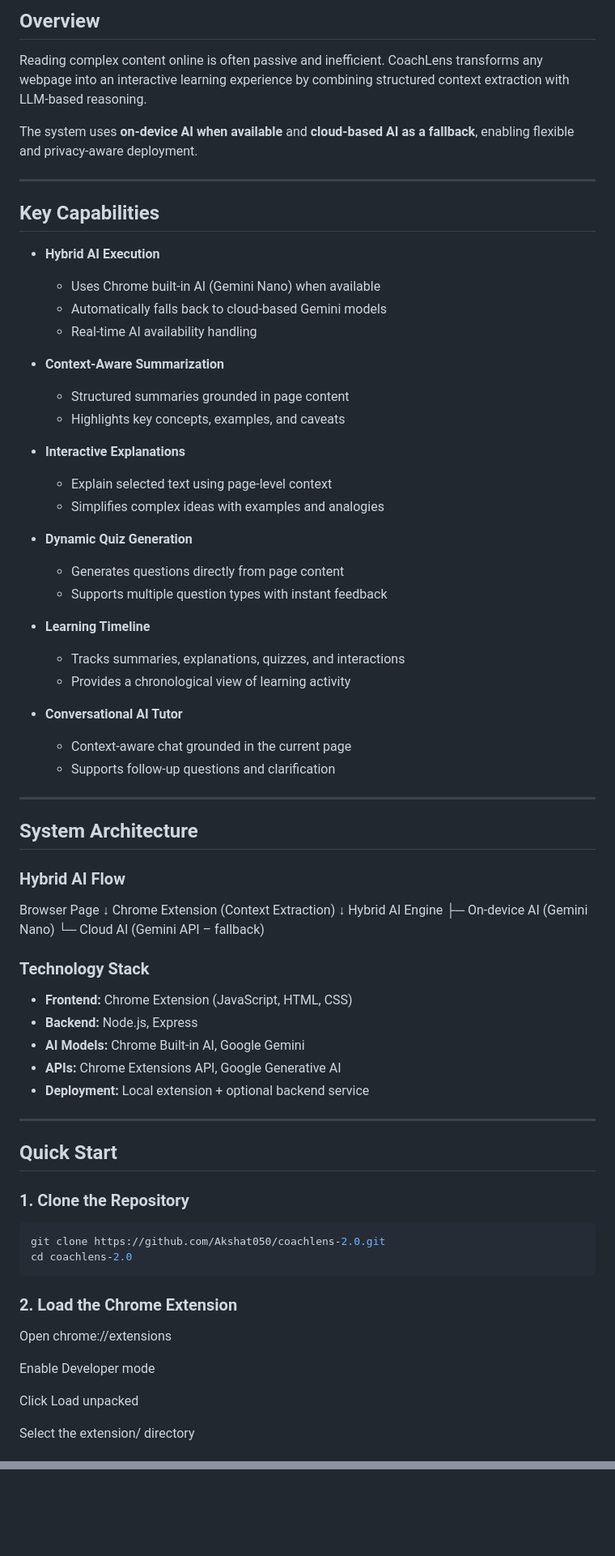
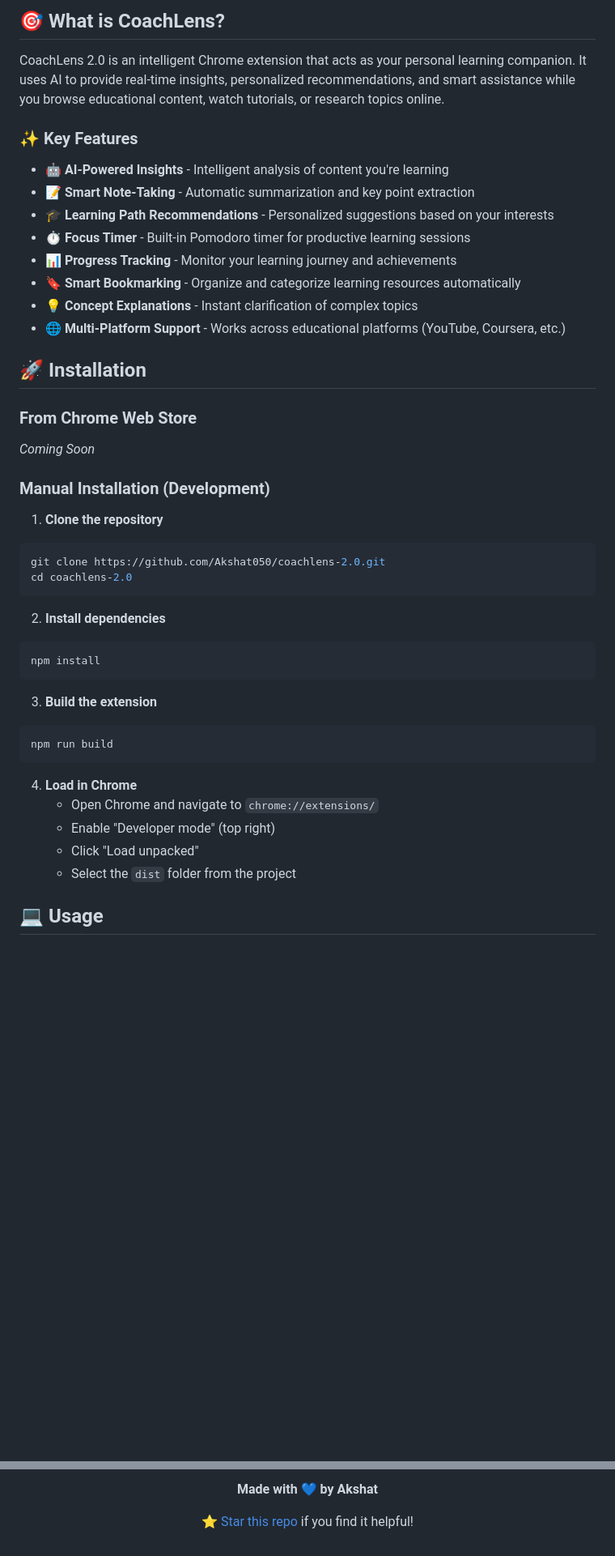
Before and after one commit to Akshat050/coachlens-2.0, a Markdown page: README.md, 2 parts joined by grey strips. Shown: that part at 81% size. Drawn GitHub-style; blank space fills up the shorter version.

````diff
--- a/README.md
+++ b/README.md
@@ -7,73 +8,47 @@ CoachLens is designed to improve comprehension and engagement while prioritizing
 
-## Overview
-Reading complex content online is often passive and inefficient. CoachLens transforms any webpage into an interactive learning experience by combining structured context extraction with LLM-based reasoning.
+## 🎯 What is CoachLens?
 
-The system uses **on-device AI when available** and **cloud-based AI as a fallback**, enabling flexible and privacy-aware deployment.
+CoachLens 2.0 is an intelligent Chrome extension that acts as your personal learning companion. It uses AI to provide real-time insights, personalized recommendations, and smart assistance while you browse educational content, watch tutorials, or research topics online.
 
----
+### ✨ Key Features
 
-## Key Capabilities
-- **Hybrid AI Execution**
-  - Uses Chrome built-in AI (Gemini Nano) when available
-  - Automatically falls back to cloud-based Gemini models
-  - Real-time AI availability handling
+- 🤖 **AI-Powered Insights** - Intelligent analysis of content you're learning
+- 📝 **Smart Note-Taking** - Automatic summarization and key point extraction
+- 🎓 **Learning Path Recommendations** - Personalized suggestions based on your interests
+- ⏱️ **Focus Timer** - Built-in Pomodoro timer for productive learning sessions
+- 📊 **Progress Tracking** - Monitor your learning journey and achievements
+- 🔖 **Smart Bookmarking** - Organize and categorize learning resources automatically
+- 💡 **Concept Explanations** - Instant clarification of complex topics
+- 🌐 **Multi-Platform Support** - Works across educational platforms (YouTube, Coursera, etc.)
 
-- **Context-Aware Summarization**
-  - Structured summaries grounded in page content
-  - Highlights key concepts, examples, and caveats
+## 🚀 Installation
 
-- **Interactive Explanations**
-  - Explain selected text using page-level context
-  - Simplifies complex ideas with examples and analogies
+### From Chrome Web Store
+*Coming Soon*
 
-- **Dynamic Quiz Generation**
-  - Generates questions directly from page content
-  - Supports multiple question types with instant feedback
+### Manual Installation (Development)
 
-- **Learning Timeline**
-  - Tracks summaries, explanations, quizzes, and interactions
-  - Provides a chronological view of learning activity
-
-- **Conversational AI Tutor**
-  - Context-aware chat grounded in the current page
-  - Supports follow-up questions and clarification
-
----
-
-## System Architecture
-
-### Hybrid AI Flow
-Browser Page
-↓
-Chrome Extension (Context Extraction)
-↓
-Hybrid AI Engine
-├─ On-device AI (Gemini Nano)
-└─ Cloud AI (Gemini API – fallback)
-
-### Technology Stack
-- **Frontend:** Chrome Extension (JavaScript, HTML, CSS)
-- **Backend:** Node.js, Express
-- **AI Models:** Chrome Built-in AI, Google Gemini
-- **APIs:** Chrome Extensions API, Google Generative AI
-- **Deployment:** Local extension + optional backend service
-
----
-
-## Quick Start
-
-### 1. Clone the Repository
+1. **Clone the repository**
 ```bash
 git clone https://github.com/Akshat050/coachlens-2.0.git
 cd coachlens-2.0
 ```
-### 2. Load the Chrome Extension
 
-Open chrome://extensions
+2. **Install dependencies**
+```bash
+npm install
+```
 
-Enable Developer mode
+3. **Build the extension**
+```bash
+npm run build
+```
 
-Click Load unpacked
+4. **Load in Chrome**
+   - Open Chrome and navigate to `chrome://extensions/`
+   - Enable "Developer mode" (top right)
+   - Click "Load unpacked"
+   - Select the `dist` folder from the project
 
-Select the extension/ directory
+## 💻 Usage
 
@@ -120,0 +247,5 @@ MIT
+**Made with 💙 by Akshat**
+
+[⭐ Star this repo](https://github.com/Akshat050/coachlens-2.0) if you find it helpful!
+
+</div>
````
Also changed, not shown: other parts of README.md (+180 -28 lines).
